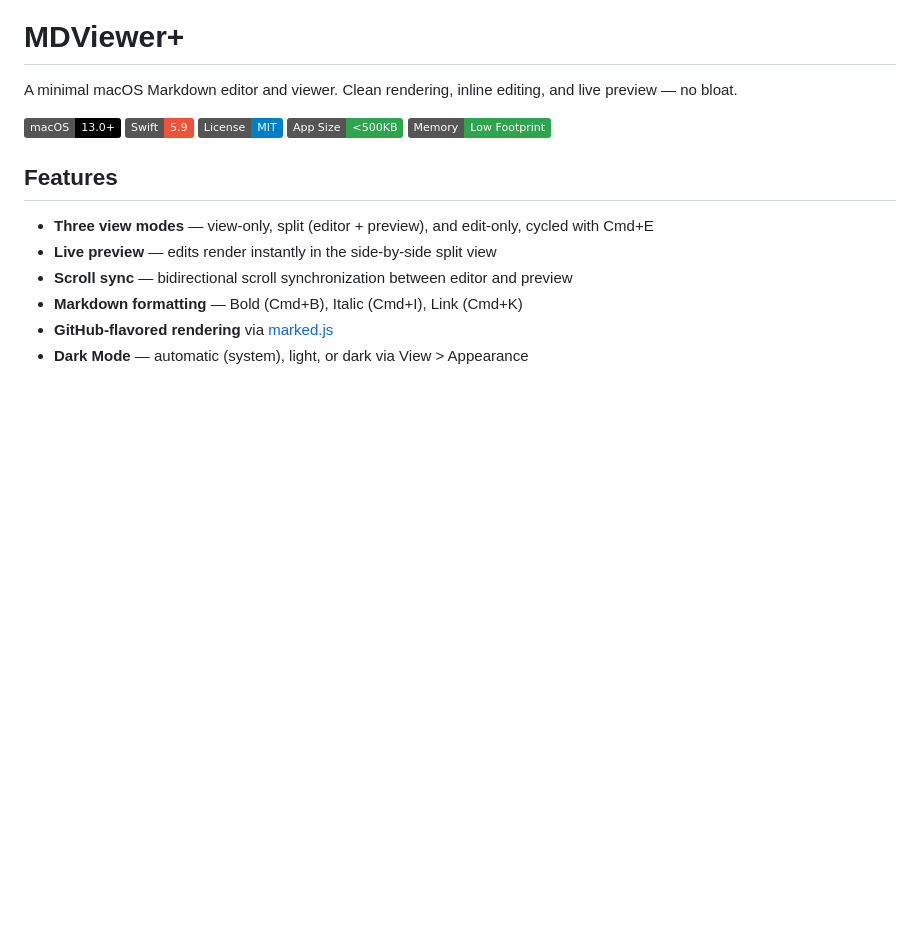
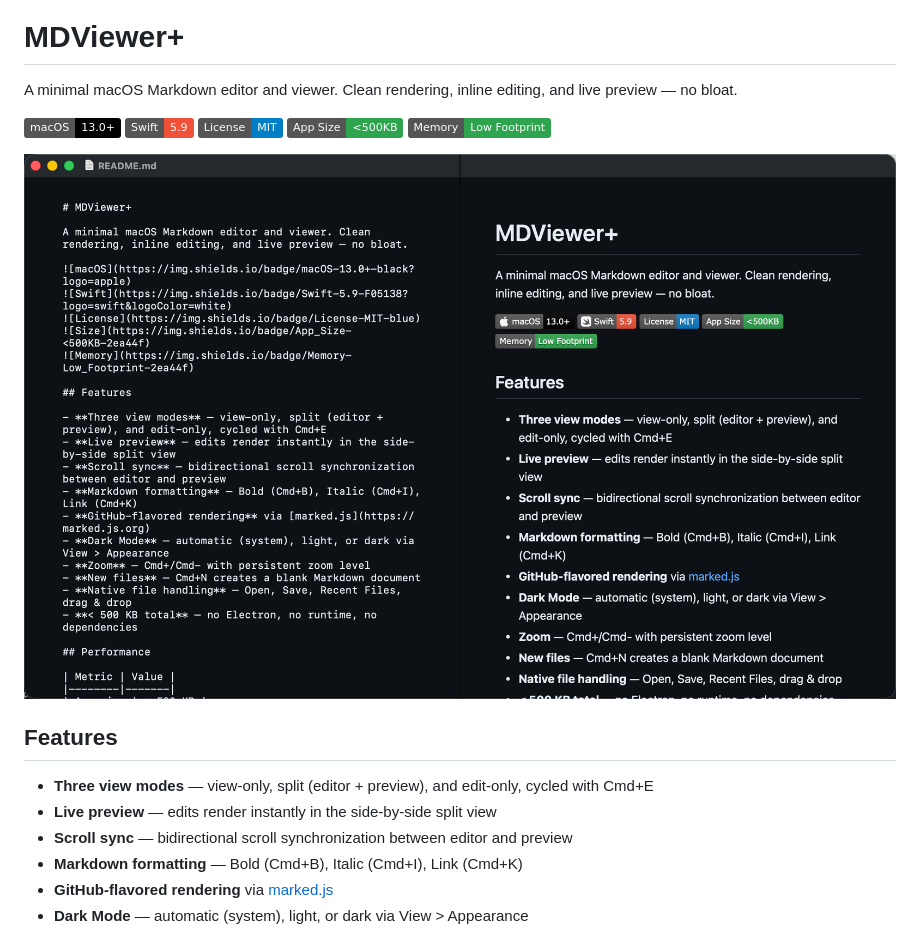
Before and after one commit to trsdn/mdviewerplus, a Markdown page: README.md, the part around the change. Drawn GitHub-style; pictures changed too: docs/screenshot-split.png (added); badges without logos; blank space fills up the shorter version.

Commit message:
Add screenshots to README and docs
Co-Authored-By: Claude Opus 4.6 <noreply@anthropic.com>

```diff
--- a/README.md
+++ b/README.md
@@ -7,6 +7,8 @@ A minimal macOS Markdown editor and viewer. Clean rendering, inline editing, and
 ![License](https://img.shields.io/badge/License-MIT-blue)
 ![Size](https://img.shields.io/badge/App_Size-<500KB-2ea44f)
 ![Memory](https://img.shields.io/badge/Memory-Low_Footprint-2ea44f)
+
+![MDViewer+ split view](docs/screenshot-split.png)
 
 ## Features
 
```
Also changed, not shown: docs/screenshot-view.png (added).
